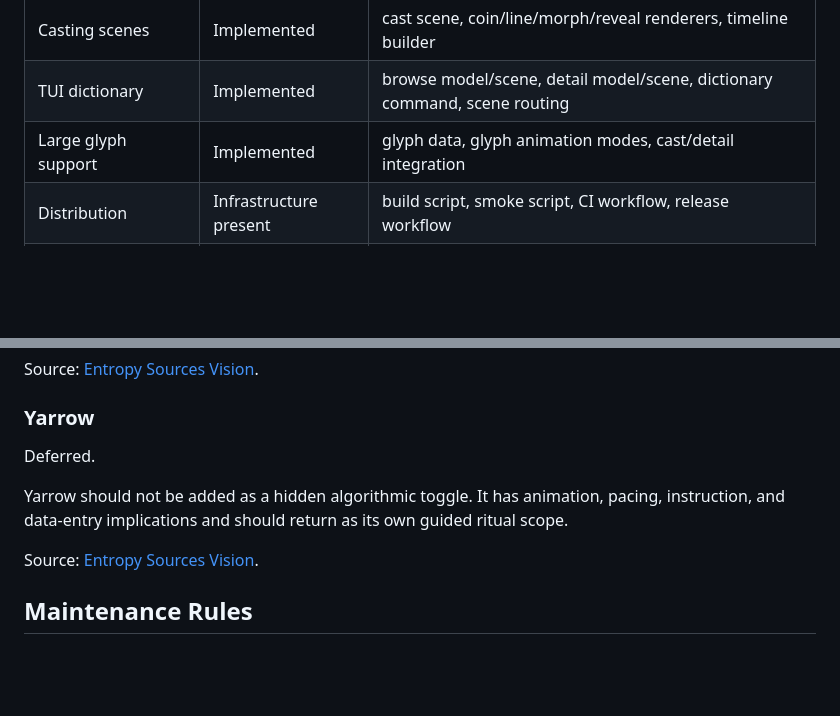
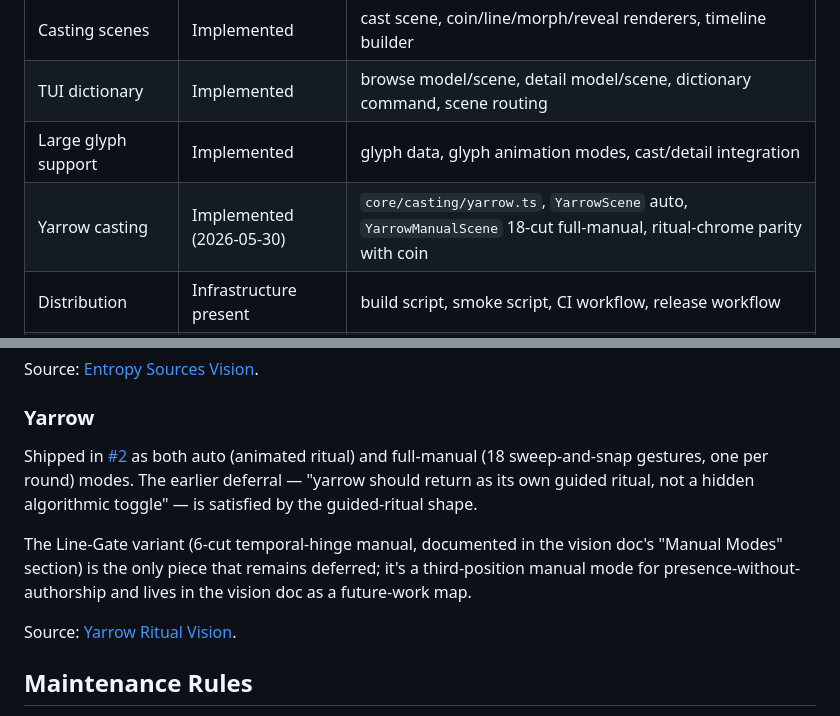
Before and after one commit to pro-vi/iching, a Markdown page: SPEC.md, 2 parts joined by grey strips. GitHub-like rendering; blank space fills up the shorter version.

Commit message:
fix(docs): SPEC.md — mark yarrow shipped, route to vision doc
Codex (P2 on PR #3) flagged that the vision-doc banner saying yarrow
shipped in #2 contradicted SPEC.md, which still listed yarrow as
'Deferred' in § Active Product Questions. Two conflicting sources of
truth about whether yarrow is available.

- Add Yarrow casting row to the Scope Status table with evidence
  pointing at the actual code (core/casting/yarrow.ts + the two scenes
  + ritual-chrome unification).
- Rewrite § Yarrow to reflect shipped state. The deferral's spirit
  ("guided ritual, not a hidden toggle") is satisfied. The only piece
  still deferred is the Line-Gate variant, documented in the vision
  doc's Manual Modes section — point readers there.
- Re-source the section to the yarrow vision doc (was entropy-sources-
  vision.md, which only mentioned yarrow in passing as the deferral).

```diff
--- a/SPEC.md
+++ b/SPEC.md
@@ -31,6 +31,7 @@ old checkbox.
 | Casting scenes | Implemented | cast scene, coin/line/morph/reveal renderers, timeline builder |
 | TUI dictionary | Implemented | browse model/scene, detail model/scene, dictionary command, scene routing |
 | Large glyph support | Implemented | glyph data, glyph animation modes, cast/detail integration |
+| Yarrow casting | Implemented (2026-05-30) | `core/casting/yarrow.ts`, `YarrowScene` auto, `YarrowManualScene` 18-cut full-manual, ritual-chrome parity with coin |
 | Distribution | Infrastructure present | build script, smoke script, CI workflow, release workflow |
 | Entropy source evolution | Planned | see `docs/vision/entropy-sources-vision.md` |
 
@@ -84,13 +85,18 @@ Source: [Entropy Sources Vision](docs/vision/entropy-sources-vision.md).
 
 ### Yarrow
 
-Deferred.
+Shipped in [#2](https://github.com/pro-vi/iching/pull/2) as both auto
+(animated ritual) and full-manual (18 sweep-and-snap gestures, one per
+round) modes. The earlier deferral — "yarrow should return as its own
+guided ritual, not a hidden algorithmic toggle" — is satisfied by the
+guided-ritual shape.
 
-Yarrow should not be added as a hidden algorithmic toggle. It has animation,
-pacing, instruction, and data-entry implications and should return as its own
-guided ritual scope.
+The Line-Gate variant (6-cut temporal-hinge manual, documented in the
+vision doc's "Manual Modes" section) is the only piece that remains
+deferred; it's a third-position manual mode for presence-without-
+authorship and lives in the vision doc as a future-work map.
 
-Source: [Entropy Sources Vision](docs/vision/entropy-sources-vision.md).
+Source: [Yarrow Ritual Vision](docs/vision/yarrow-ritual-vision.md).
 
 ## Maintenance Rules
 
```
